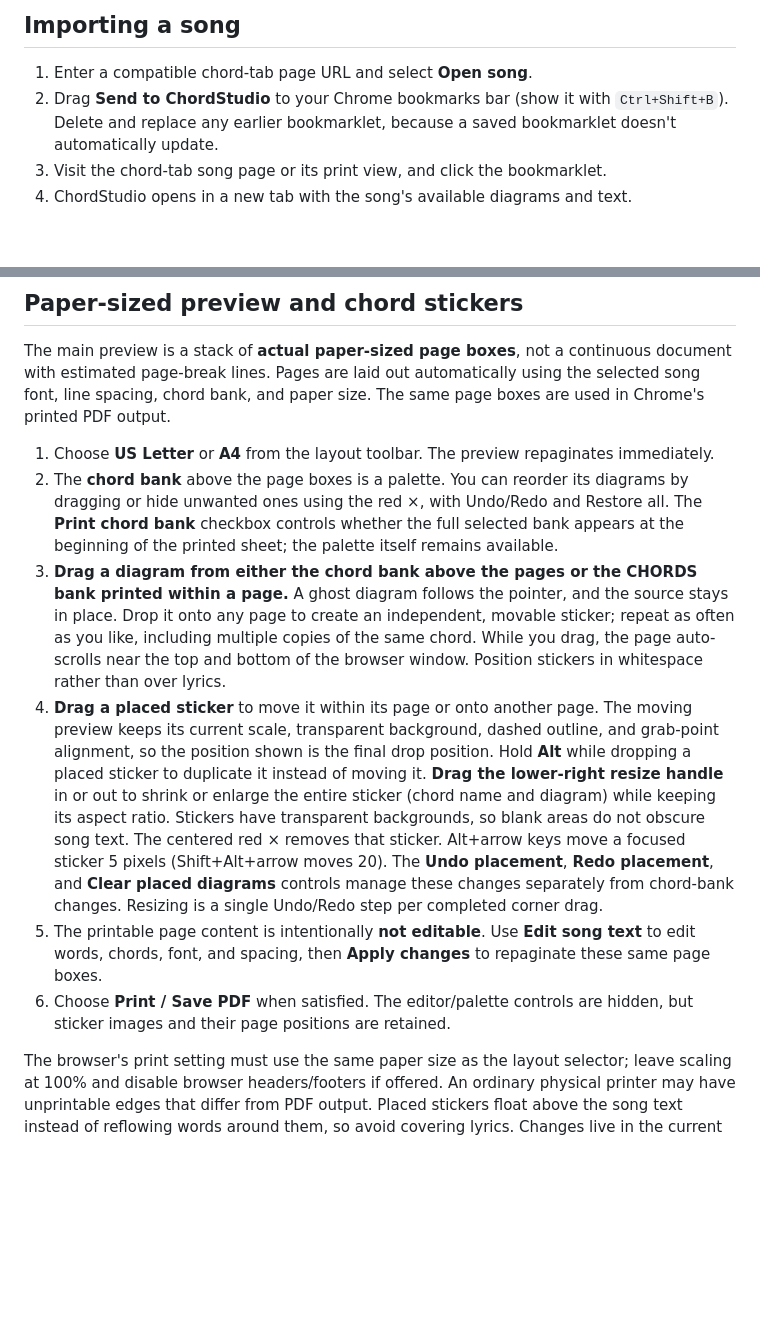
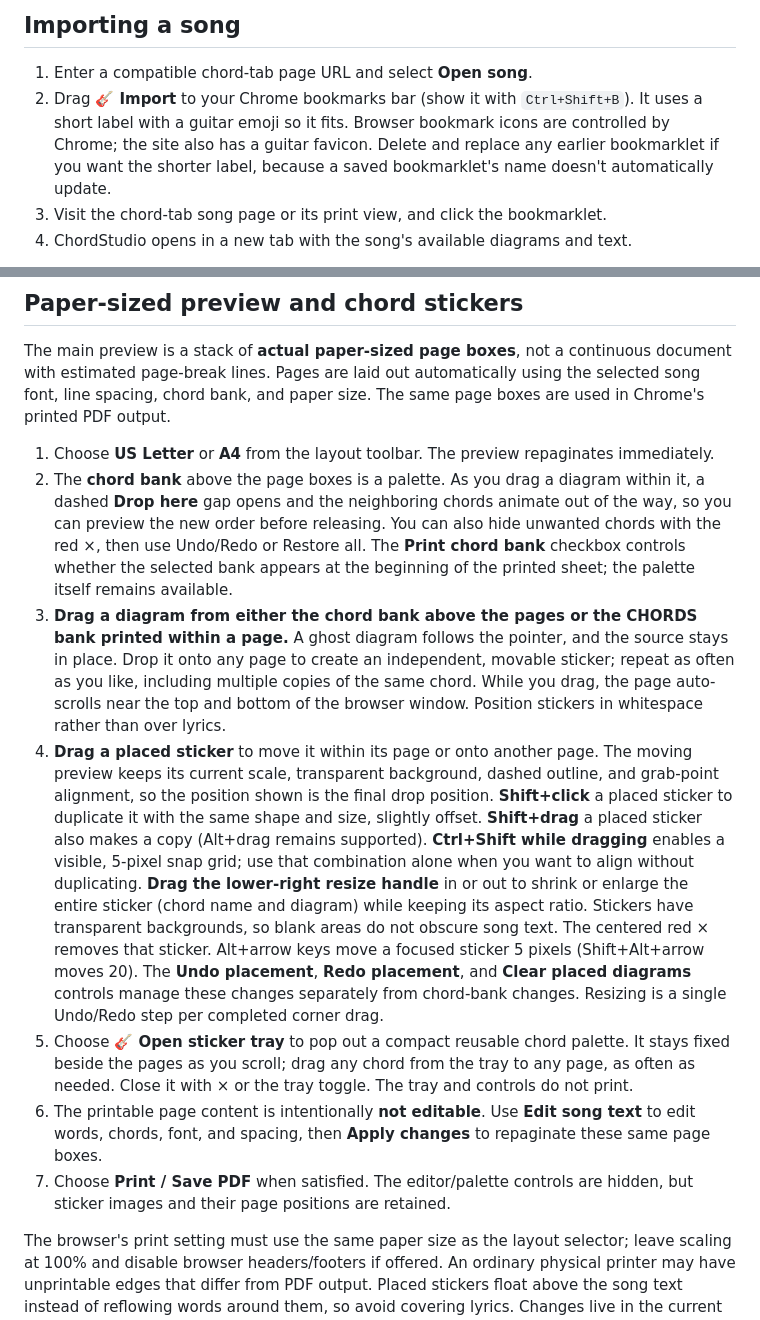
Before and after one commit to Olsens11/ChordStudio, a Markdown page: README.md, 2 parts joined by grey strips. Drawn GitHub-style; blank space fills up the shorter version.

Commit message:
Document live chord reordering, sticker tray, shift duplication, 5px snap and concise bookmark

```diff
--- a/README.md
+++ b/README.md
@@ -23,7 +23,7 @@ To enable GitHub Pages: **Settings → Pages → Build and deployment → Deploy
 ## Importing a song
 
 1. Enter a compatible chord-tab page URL and select **Open song**.
-2. Drag **Send to ChordStudio** to your Chrome bookmarks bar (show it with `Ctrl+Shift+B`). Delete and replace any earlier bookmarklet, because a saved bookmarklet doesn't automatically update.
+2. Drag **🎸 Import** to your Chrome bookmarks bar (show it with `Ctrl+Shift+B`). It uses a short label with a guitar emoji so it fits. Browser bookmark icons are controlled by Chrome; the site also has a guitar favicon. Delete and replace any earlier bookmarklet if you want the shorter label, because a saved bookmarklet's name doesn't automatically update.
 3. Visit the chord-tab song page or its print view, and click the bookmarklet.
 4. ChordStudio opens in a new tab with the song's available diagrams and text.
 
@@ -55,11 +55,12 @@ Printing via Ctrl+P while the editor is open also applies the current edits. Cha
 The main preview is a stack of **actual paper-sized page boxes**, not a continuous document with estimated page-break lines. Pages are laid out automatically using the selected song font, line spacing, chord bank, and paper size. The same page boxes are used in Chrome's printed PDF output.
 
 1. Choose **US Letter** or **A4** from the layout toolbar. The preview repaginates immediately.
-2. The **chord bank** above the page boxes is a palette. You can reorder its diagrams by dragging or hide unwanted ones using the red ×, with Undo/Redo and Restore all. The **Print chord bank** checkbox controls whether the full selected bank appears at the beginning of the printed sheet; the palette itself remains available.
+2. The **chord bank** above the page boxes is a palette. As you drag a diagram within it, a dashed **Drop here** gap opens and the neighboring chords animate out of the way, so you can preview the new order before releasing. You can also hide unwanted chords with the red ×, then use Undo/Redo or Restore all. The **Print chord bank** checkbox controls whether the selected bank appears at the beginning of the printed sheet; the palette itself remains available.
 3. **Drag a diagram from either the chord bank above the pages or the CHORDS bank printed within a page.** A ghost diagram follows the pointer, and the source stays in place. Drop it onto any page to create an independent, movable sticker; repeat as often as you like, including multiple copies of the same chord. While you drag, the page auto-scrolls near the top and bottom of the browser window. Position stickers in whitespace rather than over lyrics.
-4. **Drag a placed sticker** to move it within its page or onto another page. The moving preview keeps its current scale, transparent background, dashed outline, and grab-point alignment, so the position shown is the final drop position. Hold **Alt** while dropping a placed sticker to duplicate it instead of moving it. **Drag the lower-right resize handle** in or out to shrink or enlarge the entire sticker (chord name and diagram) while keeping its aspect ratio. Stickers have transparent backgrounds, so blank areas do not obscure song text. The centered red × removes that sticker. Alt+arrow keys move a focused sticker 5 pixels (Shift+Alt+arrow moves 20). The **Undo placement**, **Redo placement**, and **Clear placed diagrams** controls manage these changes separately from chord-bank changes. Resizing is a single Undo/Redo step per completed corner drag.
-5. The printable page content is intentionally **not editable**. Use **Edit song text** to edit words, chords, font, and spacing, then **Apply changes** to repaginate these same page boxes.
-6. Choose **Print / Save PDF** when satisfied. The editor/palette controls are hidden, but sticker images and their page positions are retained.
+4. **Drag a placed sticker** to move it within its page or onto another page. The moving preview keeps its current scale, transparent background, dashed outline, and grab-point alignment, so the position shown is the final drop position. **Shift+click** a placed sticker to duplicate it with the same shape and size, slightly offset. **Shift+drag** a placed sticker also makes a copy (Alt+drag remains supported). **Ctrl+Shift while dragging** enables a visible, 5-pixel snap grid; use that combination alone when you want to align without duplicating. **Drag the lower-right resize handle** in or out to shrink or enlarge the entire sticker (chord name and diagram) while keeping its aspect ratio. Stickers have transparent backgrounds, so blank areas do not obscure song text. The centered red × removes that sticker. Alt+arrow keys move a focused sticker 5 pixels (Shift+Alt+arrow moves 20). The **Undo placement**, **Redo placement**, and **Clear placed diagrams** controls manage these changes separately from chord-bank changes. Resizing is a single Undo/Redo step per completed corner drag.
+5. Choose **🎸 Open sticker tray** to pop out a compact reusable chord palette. It stays fixed beside the pages as you scroll; drag any chord from the tray to any page, as often as needed. Close it with × or the tray toggle. The tray and controls do not print.
+6. The printable page content is intentionally **not editable**. Use **Edit song text** to edit words, chords, font, and spacing, then **Apply changes** to repaginate these same page boxes.
+7. Choose **Print / Save PDF** when satisfied. The editor/palette controls are hidden, but sticker images and their page positions are retained.
 
 The browser's print setting must use the same paper size as the layout selector; leave scaling at 100% and disable browser headers/footers if offered. An ordinary physical printer may have unprintable edges that differ from PDF output. Placed stickers float above the song text instead of reflowing words around them, so avoid covering lyrics. Changes live in the current browser tab until refreshed or reimported.
 
```
